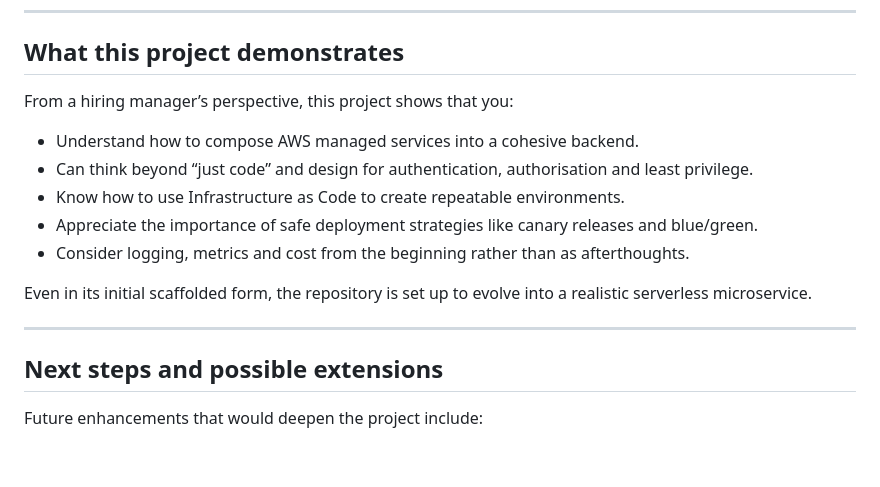
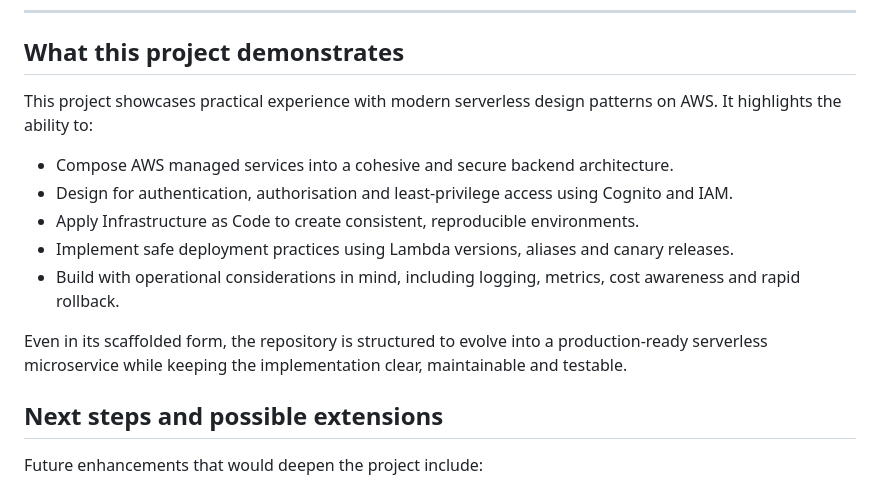
Before and after one commit to GregoryCarberry/GregoryCarberry.github.io, a Markdown page: case-studies/serverless-crud-api.md, the part around the change. GitHub-like rendering; blank space fills up the shorter version.

Commit message:
Updated case study files

```diff
--- a/case-studies/serverless-crud-api.md
+++ b/case-studies/serverless-crud-api.md
@@ -133,17 +133,16 @@ Even a small serverless workload benefits from proper operations thinking:
 
 ## What this project demonstrates
 
-From a hiring manager’s perspective, this project shows that you:
+This project showcases practical experience with modern serverless design patterns on AWS. It highlights the ability to:
 
-- Understand how to compose AWS managed services into a cohesive backend.
-- Can think beyond “just code” and design for authentication, authorisation and least privilege.
-- Know how to use Infrastructure as Code to create repeatable environments.
-- Appreciate the importance of safe deployment strategies like canary releases and blue/green.
-- Consider logging, metrics and cost from the beginning rather than as afterthoughts.
+- Compose AWS managed services into a cohesive and secure backend architecture.
+- Design for authentication, authorisation and least‑privilege access using Cognito and IAM.
+- Apply Infrastructure as Code to create consistent, reproducible environments.
+- Implement safe deployment practices using Lambda versions, aliases and canary releases.
+- Build with operational considerations in mind, including logging, metrics, cost awareness and rapid rollback.
 
-Even in its initial scaffolded form, the repository is set up to evolve into a realistic serverless microservice.
+Even in its scaffolded form, the repository is structured to evolve into a production‑ready serverless microservice while keeping the implementation clear, maintainable and testable.
 
----
 
 ## Next steps and possible extensions
 
```
